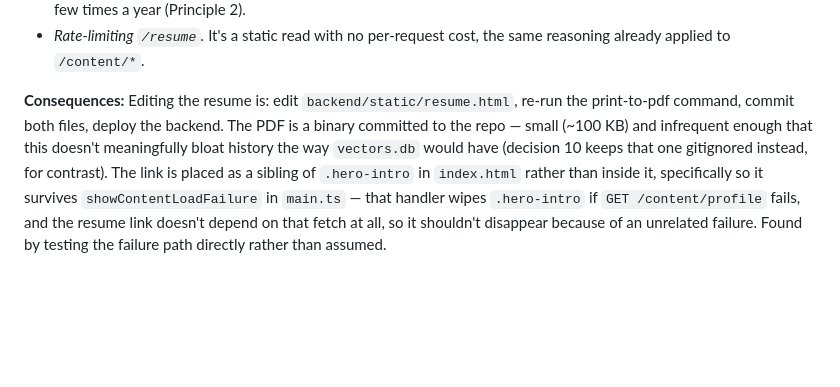
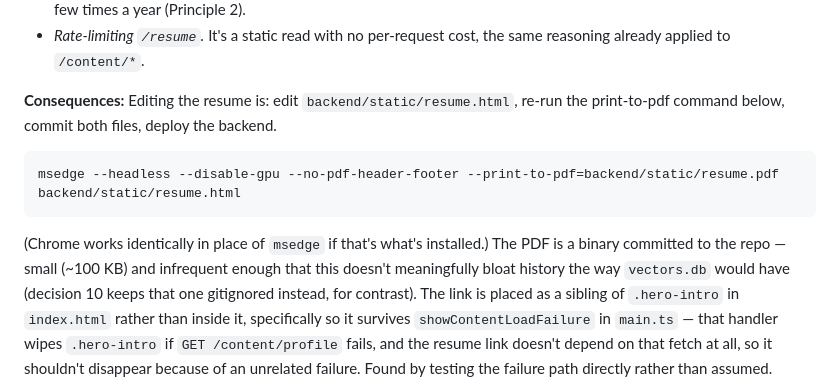
Before and after one commit to tr1pl3f4ul7/ai-portfolio, a Markdown page: docs/decisions.md, the part around the change. GitHub-like rendering; blank space fills up the shorter version.

Commit message:
docs: add the copy-pasteable resume regeneration command to decision 66
The consequences section referenced "the print-to-pdf command" without
showing it. Adds the exact msedge invocation used to render resume.pdf
from resume.html.

Co-Authored-By: Claude Sonnet 5 <noreply@anthropic.com>

````diff
--- a/docs/decisions.md
+++ b/docs/decisions.md
@@ -2466,7 +2466,13 @@ call in `web/` already uses.
   already applied to `/content/*`.
 
 **Consequences:** Editing the resume is: edit `backend/static/resume.html`, re-run the print-to-pdf
-command, commit both files, deploy the backend. The PDF is a binary committed to the repo — small
+command below, commit both files, deploy the backend.
+
+```
+msedge --headless --disable-gpu --no-pdf-header-footer --print-to-pdf=backend/static/resume.pdf backend/static/resume.html
+```
+
+(Chrome works identically in place of `msedge` if that's what's installed.) The PDF is a binary committed to the repo — small
 (~100 KB) and infrequent enough that this doesn't meaningfully bloat history the way `vectors.db`
 would have (decision 10 keeps that one gitignored instead, for contrast). The link is placed as a
 sibling of `.hero-intro` in `index.html` rather than inside it, specifically so it survives
````
